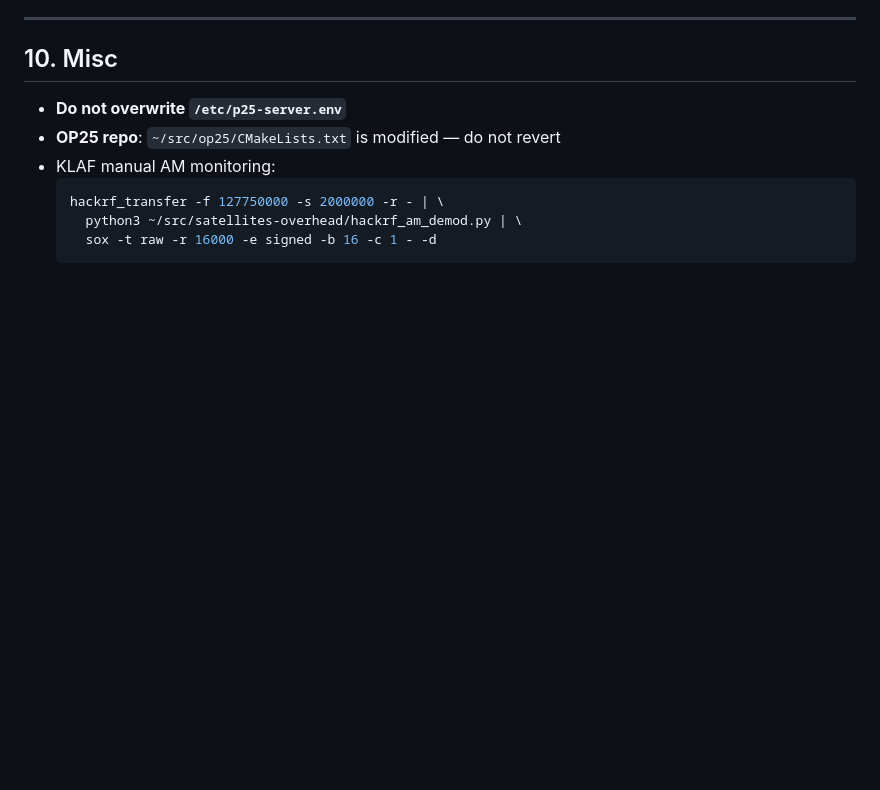
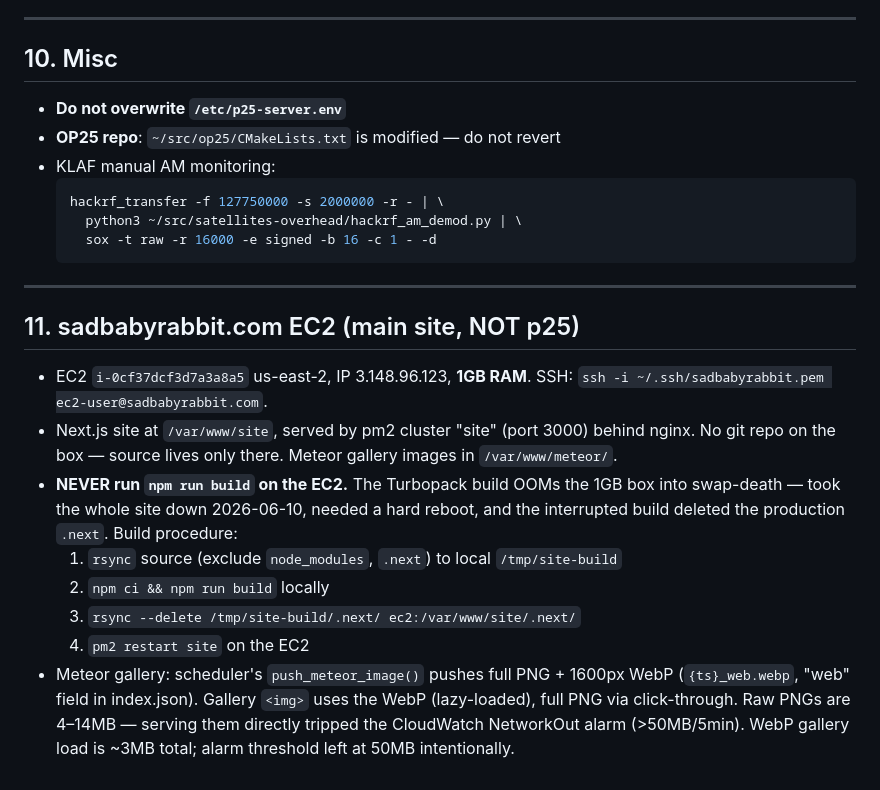
Before and after one commit to cstahly/op25_tippecanoe, a Markdown page: AGENT_HANDOFF.md, the part around the change. GitHub-like rendering; blank space fills up the shorter version.

Commit message:
Document sadbabyrabbit EC2: never build on-box, meteor WebP pipeline
Co-Authored-By: Claude Sonnet 4.6 <noreply@anthropic.com>

````diff
--- a/AGENT_HANDOFF.md
+++ b/AGENT_HANDOFF.md
@@ -289,3 +289,24 @@ No existing radio is type-accepted for GMRS (HackRF cannot legally transmit on G
     python3 ~/src/satellites-overhead/hackrf_am_demod.py | \
     sox -t raw -r 16000 -e signed -b 16 -c 1 - -d
   ```
+
+---
+
+## 11. sadbabyrabbit.com EC2 (main site, NOT p25)
+
+- EC2 `i-0cf37dcf3d7a3a8a5` us-east-2, IP 3.148.96.123, **1GB RAM**. SSH:
+  `ssh -i ~/.ssh/sadbabyrabbit.pem ec2-user@sadbabyrabbit.com`.
+- Next.js site at `/var/www/site`, served by pm2 cluster "site" (port 3000) behind nginx.
+  No git repo on the box — source lives only there. Meteor gallery images in `/var/www/meteor/`.
+- **NEVER run `npm run build` on the EC2.** The Turbopack build OOMs the 1GB box into
+  swap-death — took the whole site down 2026-06-10, needed a hard reboot, and the
+  interrupted build deleted the production `.next`. Build procedure:
+  1. `rsync` source (exclude `node_modules`, `.next`) to local `/tmp/site-build`
+  2. `npm ci && npm run build` locally
+  3. `rsync --delete /tmp/site-build/.next/ ec2:/var/www/site/.next/`
+  4. `pm2 restart site` on the EC2
+- Meteor gallery: scheduler's `push_meteor_image()` pushes full PNG + 1600px WebP
+  (`{ts}_web.webp`, "web" field in index.json). Gallery `<img>` uses the WebP (lazy-loaded),
+  full PNG via click-through. Raw PNGs are 4–14MB — serving them directly tripped the
+  CloudWatch NetworkOut alarm (>50MB/5min). WebP gallery load is ~3MB total; alarm
+  threshold left at 50MB intentionally.
````
